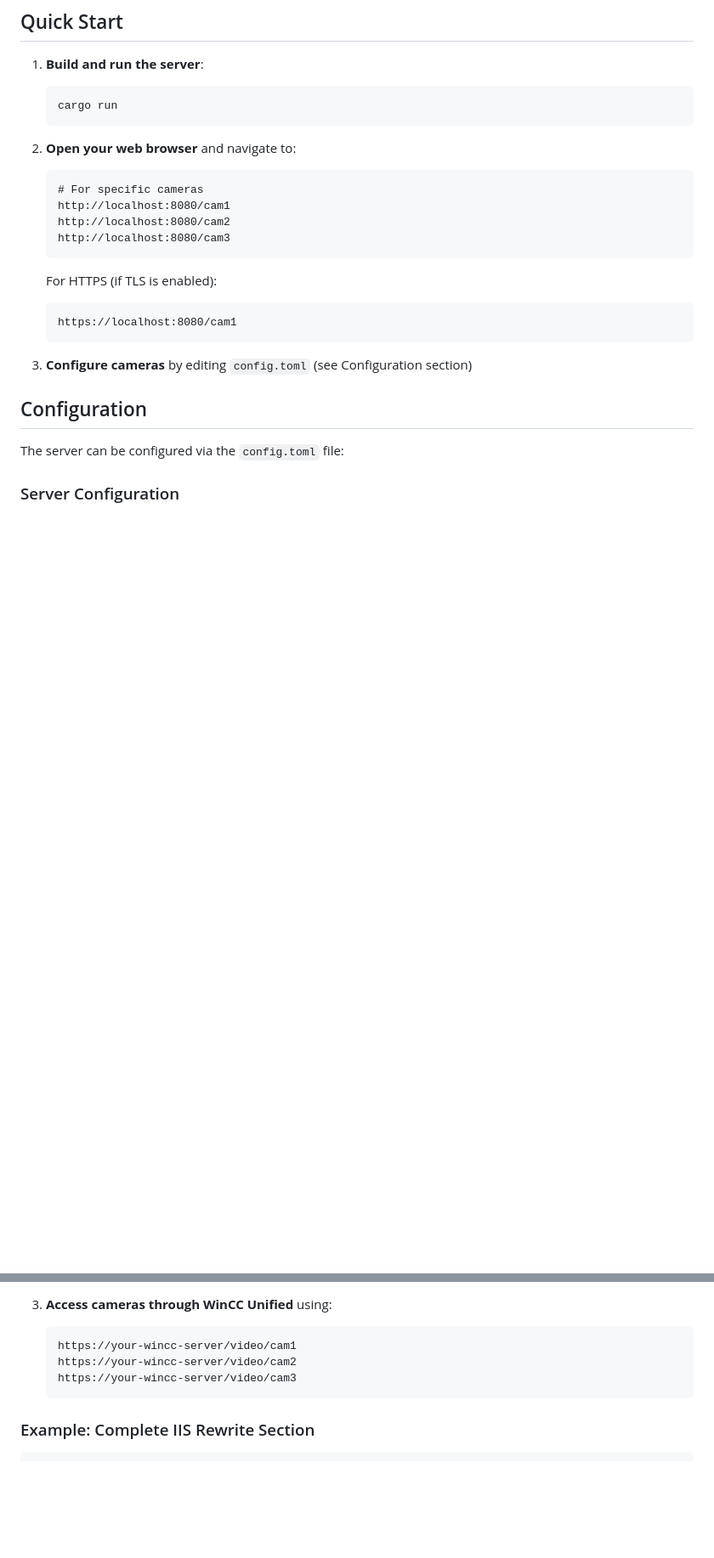
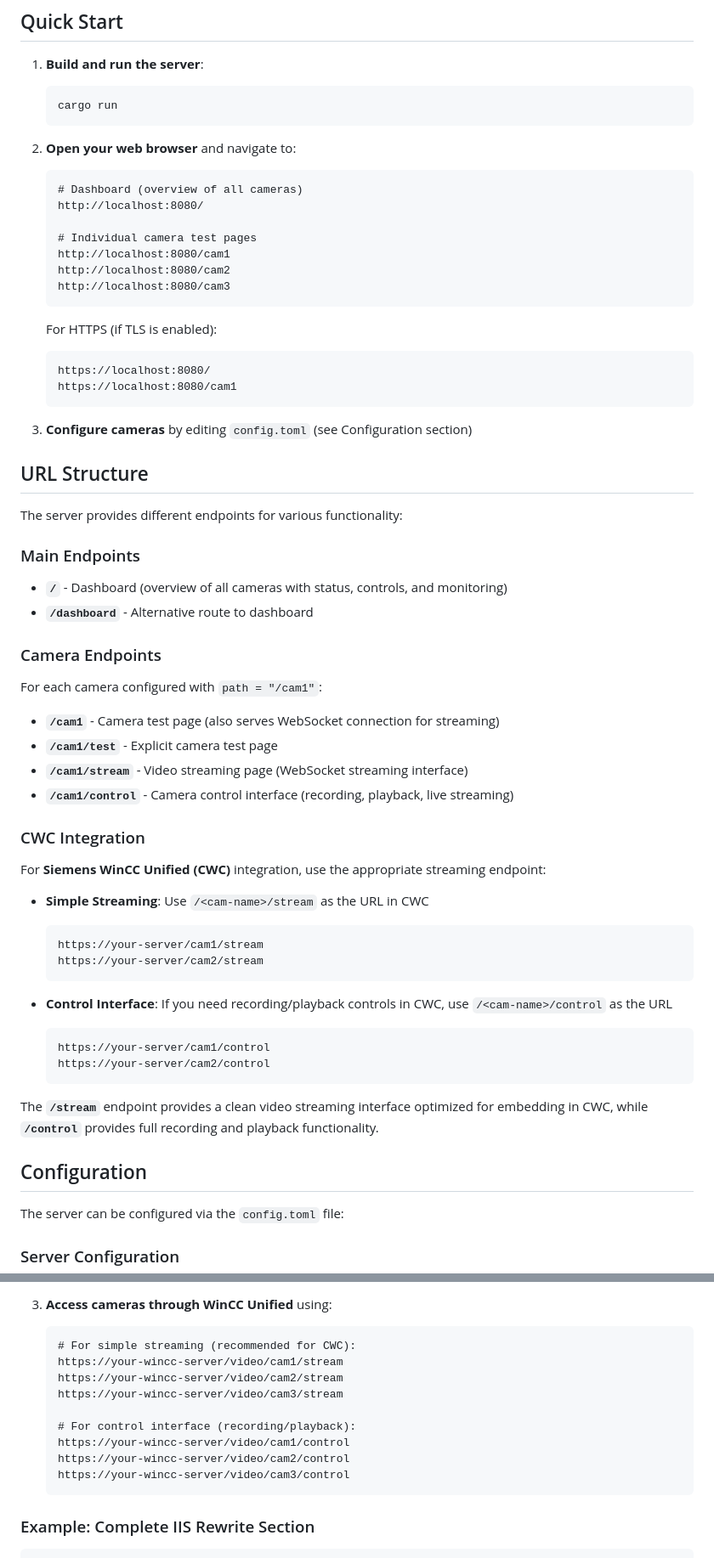
Before and after one commit to vogler75/rtsp-streaming-server, a Markdown page: README.md, 2 parts joined by grey strips. Shown: that part at 85% size. Drawn GitHub-style; blank space fills up the shorter version.

Commit message:
Update README to enhance navigation instructions and clarify endpoint usage for dashboard and camera interfaces

````diff
--- a/README.md
+++ b/README.md
@@ -23,7 +23,10 @@ A high-performance, low-latency video streaming server built in Rust that connec
 
 2. **Open your web browser** and navigate to:
    ```
-   # For specific cameras
+   # Dashboard (overview of all cameras)
+   http://localhost:8080/
+
+   # Individual camera test pages
    http://localhost:8080/cam1
    http://localhost:8080/cam2
    http://localhost:8080/cam3
@@ -31,10 +34,45 @@ A high-performance, low-latency video streaming server built in Rust that connec
 
    For HTTPS (if TLS is enabled):
    ```
+   https://localhost:8080/
    https://localhost:8080/cam1
    ```
 
 3. **Configure cameras** by editing `config.toml` (see Configuration section)
+
+## URL Structure
+
+The server provides different endpoints for various functionality:
+
+### Main Endpoints
+- **`/`** - Dashboard (overview of all cameras with status, controls, and monitoring)
+- **`/dashboard`** - Alternative route to dashboard
+
+### Camera Endpoints
+For each camera configured with `path = "/cam1"`:
+
+- **`/cam1`** - Camera test page (also serves WebSocket connection for streaming)
+- **`/cam1/test`** - Explicit camera test page
+- **`/cam1/stream`** - Video streaming page (WebSocket streaming interface)
+- **`/cam1/control`** - Camera control interface (recording, playback, live streaming)
+
+### CWC Integration
+
+For **Siemens WinCC Unified (CWC)** integration, use the appropriate streaming endpoint:
+
+- **Simple Streaming**: Use `/<cam-name>/stream` as the URL in CWC
+  ```
+  https://your-server/cam1/stream
+  https://your-server/cam2/stream
+  ```
+
+- **Control Interface**: If you need recording/playback controls in CWC, use `/<cam-name>/control` as the URL
+  ```
+  https://your-server/cam1/control
+  https://your-server/cam2/control
+  ```
+
+The **`/stream`** endpoint provides a clean video streaming interface optimized for embedding in CWC, while **`/control`** provides full recording and playback functionality.
 
 ## Configuration
 
@@ -211,9 +249,15 @@ To integrate the video streaming server with Siemens WinCC Unified, you need to
 
 3. **Access cameras through WinCC Unified** using:
    ```
-   https://your-wincc-server/video/cam1
-   https://your-wincc-server/video/cam2
-   https://your-wincc-server/video/cam3
+   # For simple streaming (recommended for CWC):
+   https://your-wincc-server/video/cam1/stream
+   https://your-wincc-server/video/cam2/stream
+   https://your-wincc-server/video/cam3/stream
+
+   # For control interface (recording/playback):
+   https://your-wincc-server/video/cam1/control
+   https://your-wincc-server/video/cam2/control
+   https://your-wincc-server/video/cam3/control
    ```
 
 ### Example: Complete IIS Rewrite Section
````
Also changed, not shown: other parts of README.md (+15 -11 lines).
